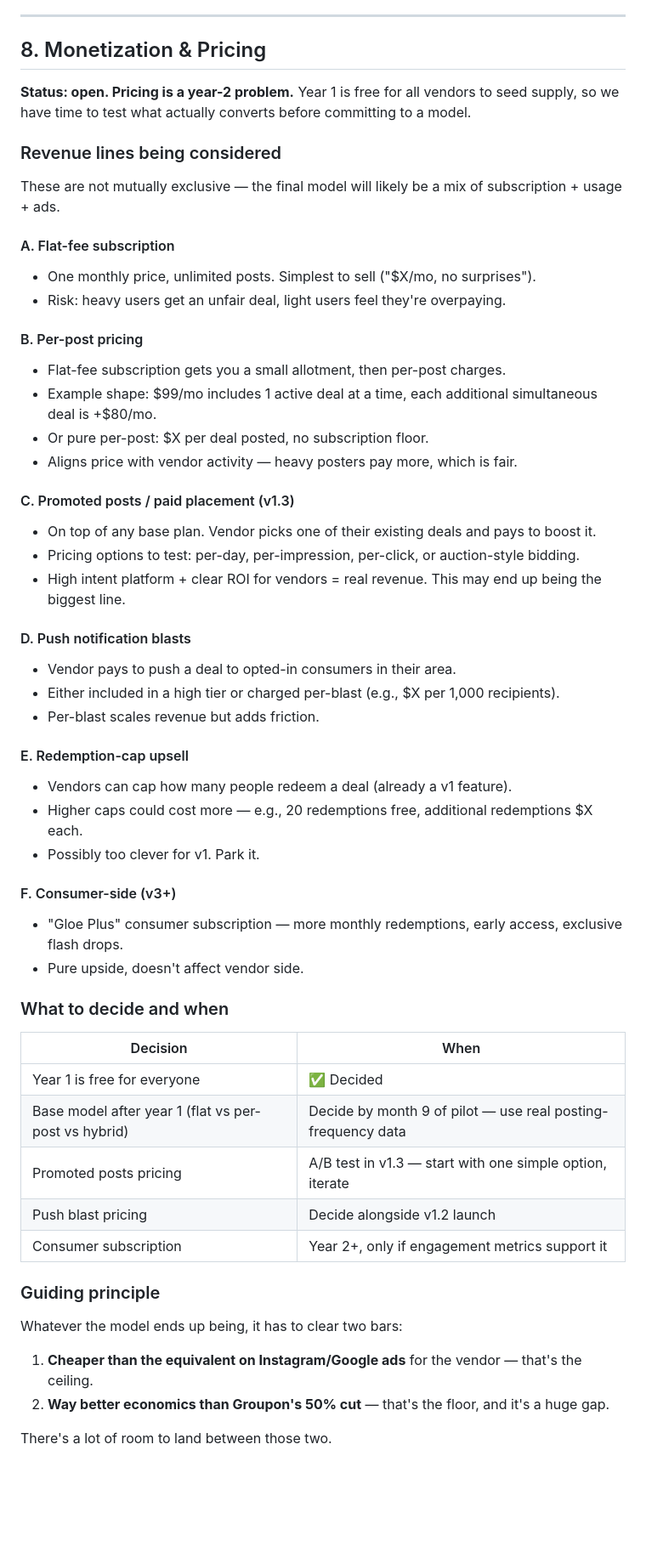
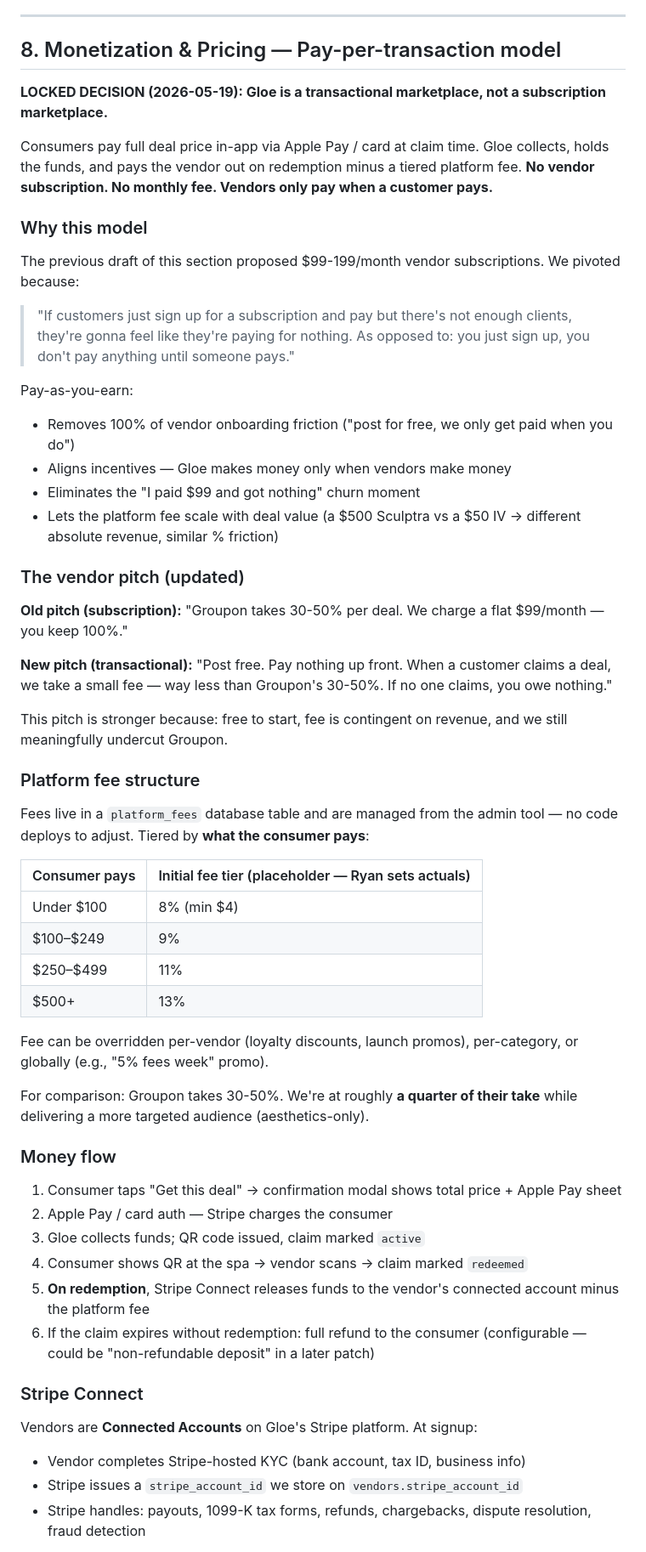
Before and after one commit to TallyDevelopers/Gloe-Find-Local-Deals, a Markdown page: GLOE_PRODUCT_SPEC.md, the part around one of its changes. Shown at 85% size. GitHub-like rendering; blank space fills up the shorter version.

Commit message:
PIVOT: subscription model → pay-per-transaction with Stripe Connect
Major business model change locked in today.

Old model: vendors pay $99-199/mo subscription. Consumer pays the spa
directly. Gloe never touches money.

New model: vendors sign up free. Consumer pays full deal price in-app
via Apple Pay/card at claim time. Gloe holds funds, pays vendor out on
redemption minus a tiered platform fee (8-13% by deal price bracket).

Why: pay-as-you-earn removes vendor onboarding friction, aligns
incentives (Gloe earns only when vendor earns), kills the "I paid $99
and got nothing" churn moment. Still meaningfully beats Groupon's
30-50% cut.

Database migrations (applied to Supabase):
- ALTER vendors: add stripe_account_id (Connect), stripe_account_status,
  payout_schedule. Old subscription columns (trial_ends_at,
  stripe_customer_id) marked DEPRECATED via COMMENT but preserved.
- CREATE platform_fees: admin-managed fee tiers by price bracket. Stored
  in basis points. Optional vendor/category overrides. Snapshotted onto
  transactions for retroactive audit.
- CREATE transactions: one row per consumer charge. Tracks Stripe IDs,
  fee breakdown (consumer paid, platform fee, Stripe fee, vendor
  payout), and status (pending_payment → paid → released, with refund
  and dispute paths).
- CREATE payouts + payout_transactions: Stripe payout batches per vendor.
- RLS: transactions visible to their user and vendor; payouts only to
  vendor; fees readable by their vendor or globally.

Seed: 4 initial fee tiers (8% under $100 with $4 min, 9% $100-249,
11% $250-499, 13% $500+). Verified resolution against sample deals
($45 IV → $4 fee; $1999 CoolSculpting → $260 fee; vendor nets $1739).

Docs:
- GLOE_PRODUCT_SPEC.md §8 rewritten end to end. Old subscription
  options struck. New section explains money flow, Stripe Connect,
  vendor pitch update, and what changes in the codebase.
- ROADMAP.md Tier 1 item #5 reframed as Stripe Connect transactional
  payments.

```diff
--- a/GLOE_PRODUCT_SPEC.md
+++ b/GLOE_PRODUCT_SPEC.md
@@ -850,57 +850,60 @@ saved_deals (
 
 ---
 
-## 8. Monetization & Pricing
+## 8. Monetization & Pricing — Pay-per-transaction model
 
-**Status: open. Pricing is a year-2 problem.** Year 1 is free for all vendors to seed supply, so we have time to test what actually converts before committing to a model.
+**LOCKED DECISION (2026-05-19): Gloe is a transactional marketplace, not a subscription marketplace.**
 
-### Revenue lines being considered
+Consumers pay full deal price in-app via Apple Pay / card at claim time. Gloe collects, holds the funds, and pays the vendor out on redemption minus a tiered platform fee. **No vendor subscription. No monthly fee. Vendors only pay when a customer pays.**
 
-These are not mutually exclusive — the final model will likely be a mix of subscription + usage + ads.
+### Why this model
 
-#### A. Flat-fee subscription
-- One monthly price, unlimited posts. Simplest to sell ("$X/mo, no surprises").
-- Risk: heavy users get an unfair deal, light users feel they're overpaying.
+The previous draft of this section proposed $99-199/month vendor subscriptions. We pivoted because:
 
-#### B. Per-post pricing
-- Flat-fee subscription gets you a small allotment, then per-post charges.
-- Example shape: $99/mo includes 1 active deal at a time, each additional simultaneous deal is +$80/mo.
-- Or pure per-post: $X per deal posted, no subscription floor.
-- Aligns price with vendor activity — heavy posters pay more, which is fair.
+> "If customers just sign up for a subscription and pay but there's not enough clients, they're gonna feel like they're paying for nothing. As opposed to: you just sign up, you don't pay anything until someone pays."
 
-#### C. Promoted posts / paid placement (v1.3)
-- On top of any base plan. Vendor picks one of their existing deals and pays to boost it.
-- Pricing options to test: per-day, per-impression, per-click, or auction-style bidding.
-- High intent platform + clear ROI for vendors = real revenue. This may end up being the biggest line.
+Pay-as-you-earn:
+- Removes 100% of vendor onboarding friction ("post for free, we only get paid when you do")
+- Aligns incentives — Gloe makes money only when vendors make money
+- Eliminates the "I paid $99 and got nothing" churn moment
+- Lets the platform fee scale with deal value (a $500 Sculptra vs a $50 IV → different absolute revenue, similar % friction)
 
-#### D. Push notification blasts
-- Vendor pays to push a deal to opted-in consumers in their area.
-- Either included in a high tier or charged per-blast (e.g., $X per 1,000 recipients).
-- Per-blast scales revenue but adds friction.
+### The vendor pitch (updated)
 
-#### E. Redemption-cap upsell
-- Vendors can cap how many people redeem a deal (already a v1 feature).
-- Higher caps could cost more — e.g., 20 redemptions free, additional redemptions $X each.
-- Possibly too clever for v1. Park it.
+**Old pitch (subscription):** "Groupon takes 30-50% per deal. We charge a flat $99/month — you keep 100%."
 
-#### F. Consumer-side (v3+)
-- "Gloe Plus" consumer subscription — more monthly redemptions, early access, exclusive flash drops.
-- Pure upside, doesn't affect vendor side.
+**New pitch (transactional):** "Post free. Pay nothing up front. When a customer claims a deal, we take a small fee — way less than Groupon's 30-50%. If no one claims, you owe nothing."
 
-### What to decide and when
+This pitch is stronger because: free to start, fee is contingent on revenue, and we still meaningfully undercut Groupon.
 
-| Decision | When |
+### Platform fee structure
+
+Fees live in a `platform_fees` database table and are managed from the admin tool — no code deploys to adjust. Tiered by **what the consumer pays**:
+
+| Consumer pays | Initial fee tier (placeholder — Ryan sets actuals) |
 |---|---|
-| Year 1 is free for everyone | ✅ Decided |
-| Base model after year 1 (flat vs per-post vs hybrid) | Decide by month 9 of pilot — use real posting-frequency data |
-| Promoted posts pricing | A/B test in v1.3 — start with one simple option, iterate |
-| Push blast pricing | Decide alongside v1.2 launch |
-| Consumer subscription | Year 2+, only if engagement metrics support it |
+| Under $100 | 8% (min $4) |
+| $100–$249 | 9% |
+| $250–$499 | 11% |
+| $500+ | 13% |
 
-### Guiding principle
+Fee can be overridden per-vendor (loyalty discounts, launch promos), per-category, or globally (e.g., "5% fees week" promo).
 
-Whatever the model ends up being, it has to clear two bars:
-1. **Cheaper than the equivalent on Instagram/Google ads** for the vendor — that's the ceiling.
-2. **Way better economics than Groupon's 50% cut** — that's the floor, and it's a huge gap.
+For comparison: Groupon takes 30-50%. We're at roughly **a quarter of their take** while delivering a more targeted audience (aesthetics-only).
 
-There's a lot of room to land between those two.
+### Money flow
+
+1. Consumer taps "Get this deal" → confirmation modal shows total price + Apple Pay sheet
+2. Apple Pay / card auth — Stripe charges the consumer
+3. Gloe collects funds; QR code issued, claim marked `active`
+4. Consumer shows QR at the spa → vendor scans → claim marked `redeemed`
+5. **On redemption**, Stripe Connect releases funds to the vendor's connected account minus the platform fee
+6. If the claim expires without redemption: full refund to the consumer (configurable — could be "non-refundable deposit" in a later patch)
+
+### Stripe Connect
+
+Vendors are **Connected Accounts** on Gloe's Stripe platform. At signup:
+- Vendor completes Stripe-hosted KYC (bank account, tax ID, business info)
+- Stripe issues a `stripe_account_id` we store on `vendors.stripe_account_id`
+- Stripe handles: payouts, 1099-K tax forms, refunds, chargebacks, dispute resolution, fraud detection
+
```
Also changed, not shown: other parts of GLOE_PRODUCT_SPEC.md (+42 -0 lines), ROADMAP.md (+3 -3 lines).
